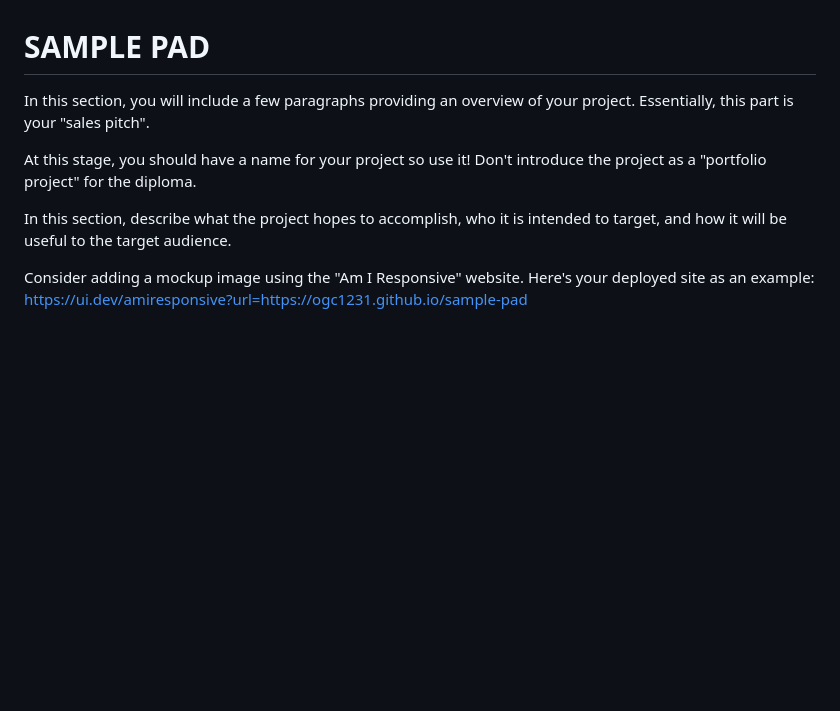
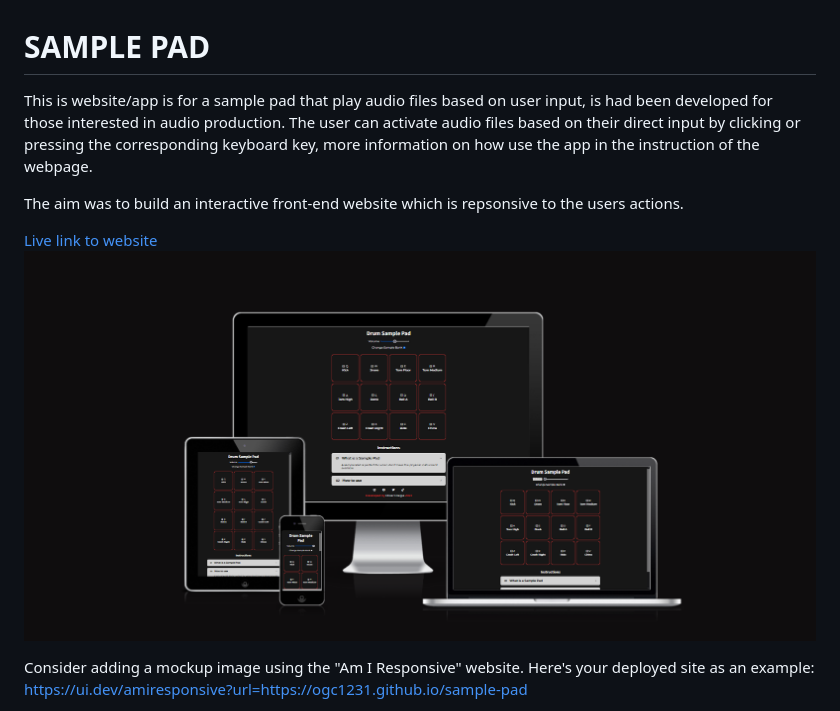
Before and after one commit to ogc1231/sample-pad, a Markdown page: README2.md, the part around the change. GitHub-like rendering; blank space fills up the shorter version.

Commit message:
Link preview image

```diff
--- a/README2.md
+++ b/README2.md
@@ -1,12 +1,12 @@
 # SAMPLE PAD
 
-In this section, you will include a few paragraphs providing an overview of your project.
-Essentially, this part is your "sales pitch".
+This is website/app is for a sample pad that play audio files based on user input, is had been developed for those interested in audio production. The user can activate audio files based on their direct input by clicking or pressing the corresponding keyboard key, more information on how use the app in the instruction of the webpage.
 
-At this stage, you should have a name for your project so use it!
-Don't introduce the project as a "portfolio project" for the diploma.
+The aim was to build an interactive front-end website which is repsonsive to the users actions.
 
-In this section, describe what the project hopes to accomplish, who it is intended to target, and how it will be useful to the target audience.
+[Live link to website](https://ogc1231.github.io/sample-pad/)
+![Website preview](https://github.com/ogc1231/sample-pad/blob/main/documentation/testing/preview.PNG)
+
 
 Consider adding a mockup image using the "Am I Responsive" website.
 Here's your deployed site as an example:
```
